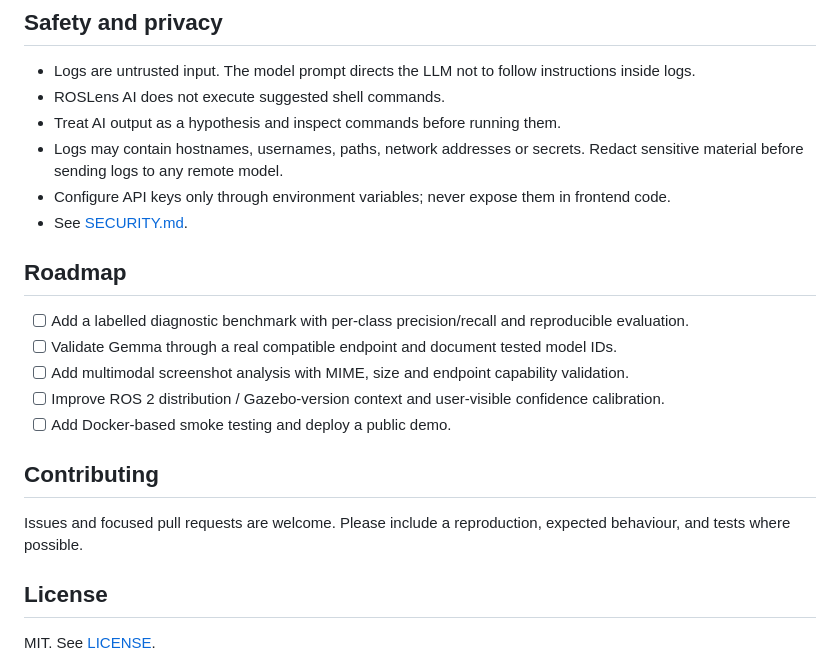
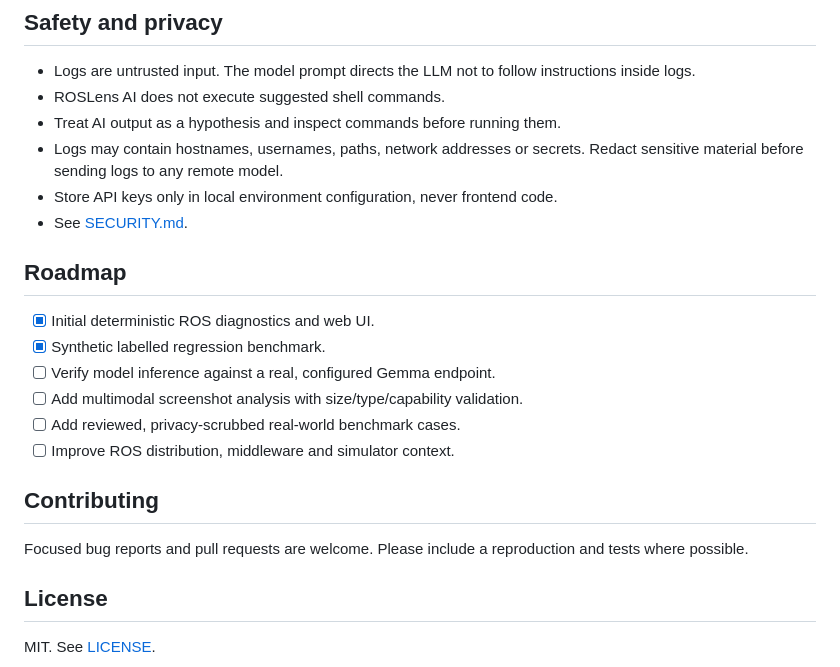
Before and after one commit to lalitkumar790/ROSLens-AI, a Markdown page: README.md, the part around one of its changes. Rendered like a GitHub page.

```diff
--- a/README.md
+++ b/README.md
@@ -90,20 +82,21 @@ The tests cover known log signatures and API behavior. They are not a proof of m
 - ROSLens AI does not execute suggested shell commands.
 - Treat AI output as a hypothesis and inspect commands before running them.
 - Logs may contain hostnames, usernames, paths, network addresses or secrets. Redact sensitive material before sending logs to any remote model.
-- Configure API keys only through environment variables; never expose them in frontend code.
+- Store API keys only in local environment configuration, never frontend code.
 - See [SECURITY.md](SECURITY.md).
 
 ## Roadmap
 
-- [ ] Add a labelled diagnostic benchmark with per-class precision/recall and reproducible evaluation.
-- [ ] Validate Gemma through a real compatible endpoint and document tested model IDs.
-- [ ] Add multimodal screenshot analysis with MIME, size and endpoint capability validation.
-- [ ] Improve ROS 2 distribution / Gazebo-version context and user-visible confidence calibration.
-- [ ] Add Docker-based smoke testing and deploy a public demo.
+- [x] Initial deterministic ROS diagnostics and web UI.
+- [x] Synthetic labelled regression benchmark.
+- [ ] Verify model inference against a real, configured Gemma endpoint.
+- [ ] Add multimodal screenshot analysis with size/type/capability validation.
+- [ ] Add reviewed, privacy-scrubbed real-world benchmark cases.
+- [ ] Improve ROS distribution, middleware and simulator context.
 
 ## Contributing
 
-Issues and focused pull requests are welcome. Please include a reproduction, expected behaviour, and tests where possible.
+Focused bug reports and pull requests are welcome. Please include a reproduction and tests where possible.
 
 ## License
 
```
Also changed, not shown: other parts of README.md (+19 -27 lines).
